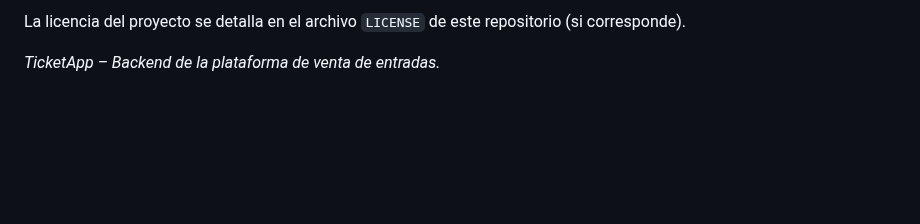
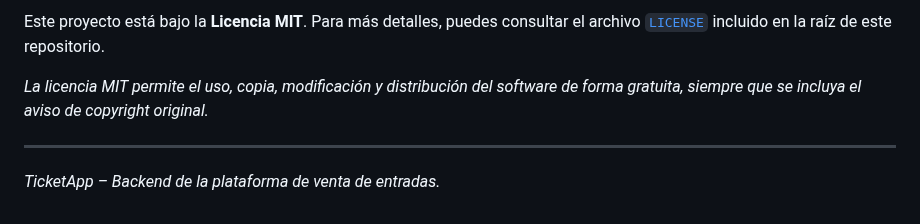
Before and after one commit to valenpeppi/BackEnd-Venta-de-Entradas, a Markdown page: README.md, the part around one of its changes. Drawn GitHub-style; blank space fills up the shorter version.

```diff
--- a/README.md
+++ b/README.md
@@ -799,8 +799,16 @@ npm start
 
-<p>
-  La licencia del proyecto se detalla en el archivo <code>LICENSE</code> de este repositorio (si corresponde).
+<p align="left">
+  Este proyecto está bajo la <b>Licencia MIT</b>. Para más detalles, puedes consultar el archivo
+  <a href="LICENSE"><code>LICENSE</code></a> incluido en la raíz de este repositorio.
 </p>
 
-<p>
+<p align="left">
+  <i>
+    La licencia MIT permite el uso, copia, modificación y distribución del software de forma gratuita,
+    siempre que se incluya el aviso de copyright original.
+  </i>
+</p>
+<hr>
+<p/>
   <em>TicketApp – Backend de la plataforma de venta de entradas.</em>
 </p>
```
Also changed, not shown: other parts of README.md (+1 -1 lines).
